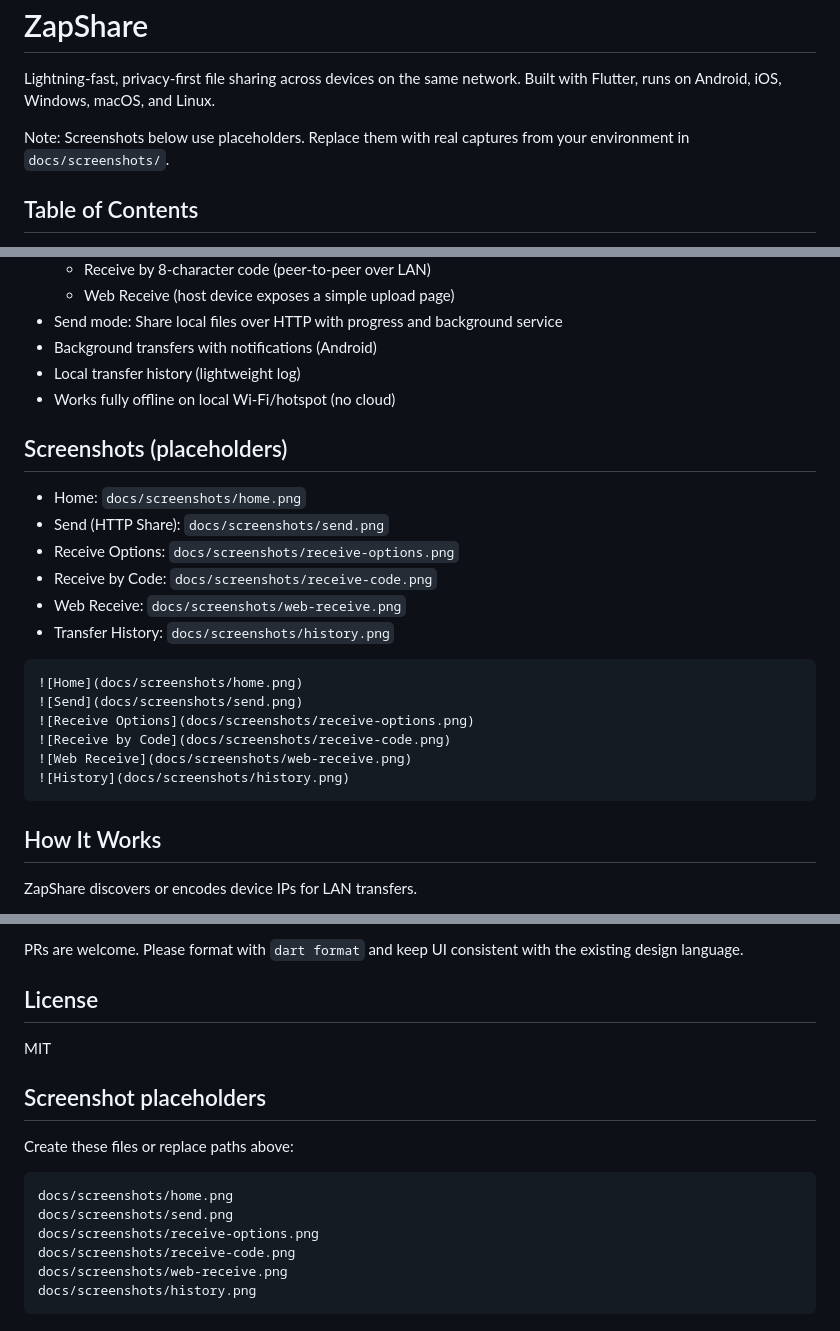
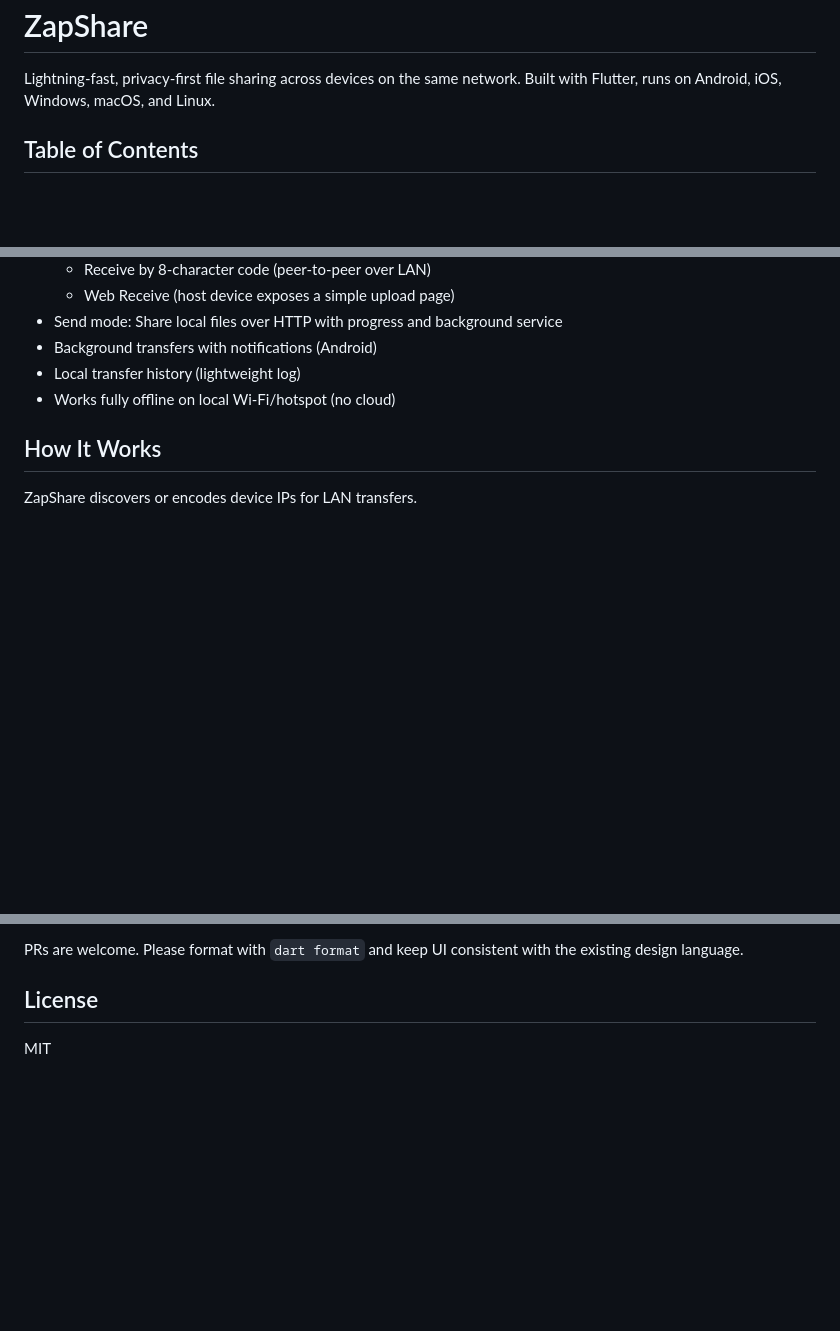
Before and after one commit to Vishal4051M/ZapShare, a Markdown page: README.md, 3 parts joined by grey strips. Rendered like a GitHub page; blank space fills up the shorter version.

````diff
--- a/README.md
+++ b/README.md
@@ -3,7 +3,7 @@ ZapShare
 
 Lightning-fast, privacy-first file sharing across devices on the same network. Built with Flutter, runs on Android, iOS, Windows, macOS, and Linux.
 
-Note: Screenshots below use placeholders. Replace them with real captures from your environment in `docs/screenshots/`.
+
 
 Table of Contents
 -----------------
@@ -29,24 +29,6 @@ Features
 - Background transfers with notifications (Android)
 - Local transfer history (lightweight log)
 - Works fully offline on local Wi‑Fi/hotspot (no cloud)
-
-Screenshots (placeholders)
--------------------------
-- Home: `docs/screenshots/home.png`
-- Send (HTTP Share): `docs/screenshots/send.png`
-- Receive Options: `docs/screenshots/receive-options.png`
-- Receive by Code: `docs/screenshots/receive-code.png`
-- Web Receive: `docs/screenshots/web-receive.png`
-- Transfer History: `docs/screenshots/history.png`
-
-```
-![Home](docs/screenshots/home.png)
-![Send](docs/screenshots/send.png)
-![Receive Options](docs/screenshots/receive-options.png)
-![Receive by Code](docs/screenshots/receive-code.png)
-![Web Receive](docs/screenshots/web-receive.png)
-![History](docs/screenshots/history.png)
-```
 
 How It Works
 ------------
@@ -158,15 +140,3 @@ PRs are welcome. Please format with `dart format` and keep UI consistent with th
 License
 -------
 MIT
-
-Screenshot placeholders
------------------------
-Create these files or replace paths above:
-```
-docs/screenshots/home.png
-docs/screenshots/send.png
-docs/screenshots/receive-options.png
-docs/screenshots/receive-code.png
-docs/screenshots/web-receive.png
-docs/screenshots/history.png
-```
````
